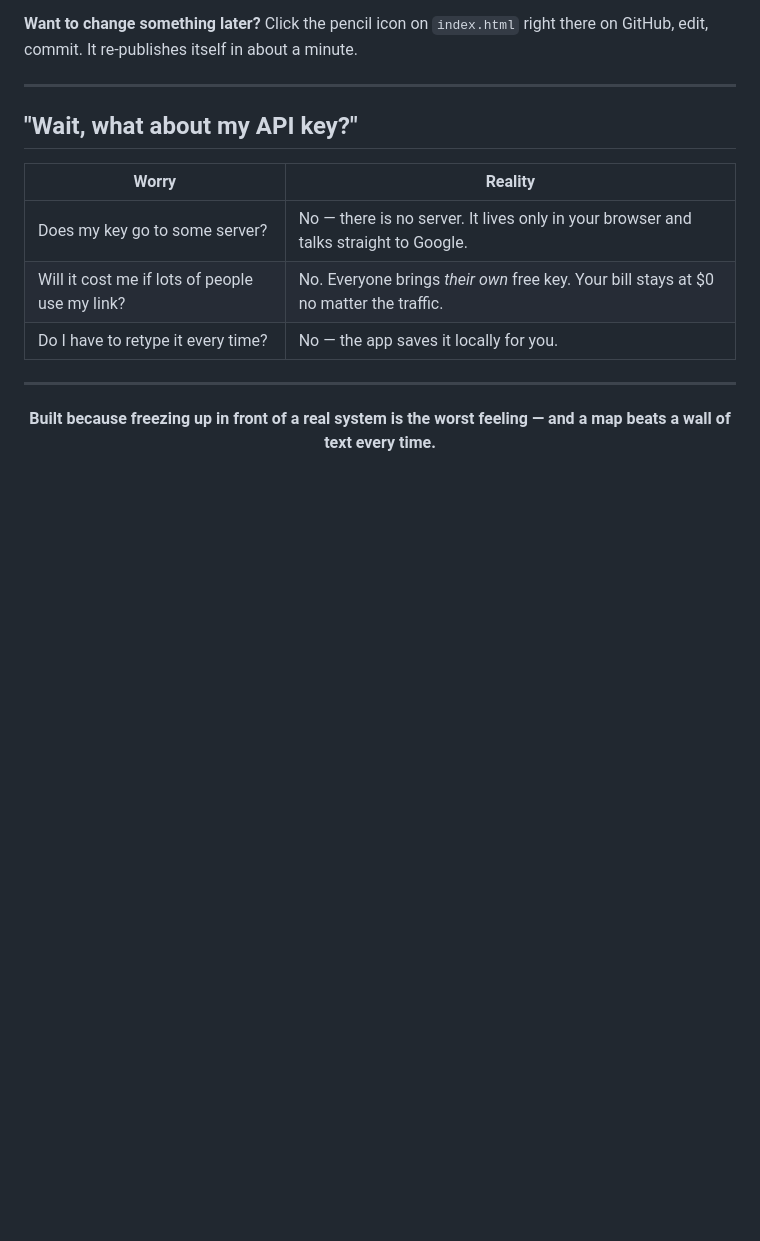
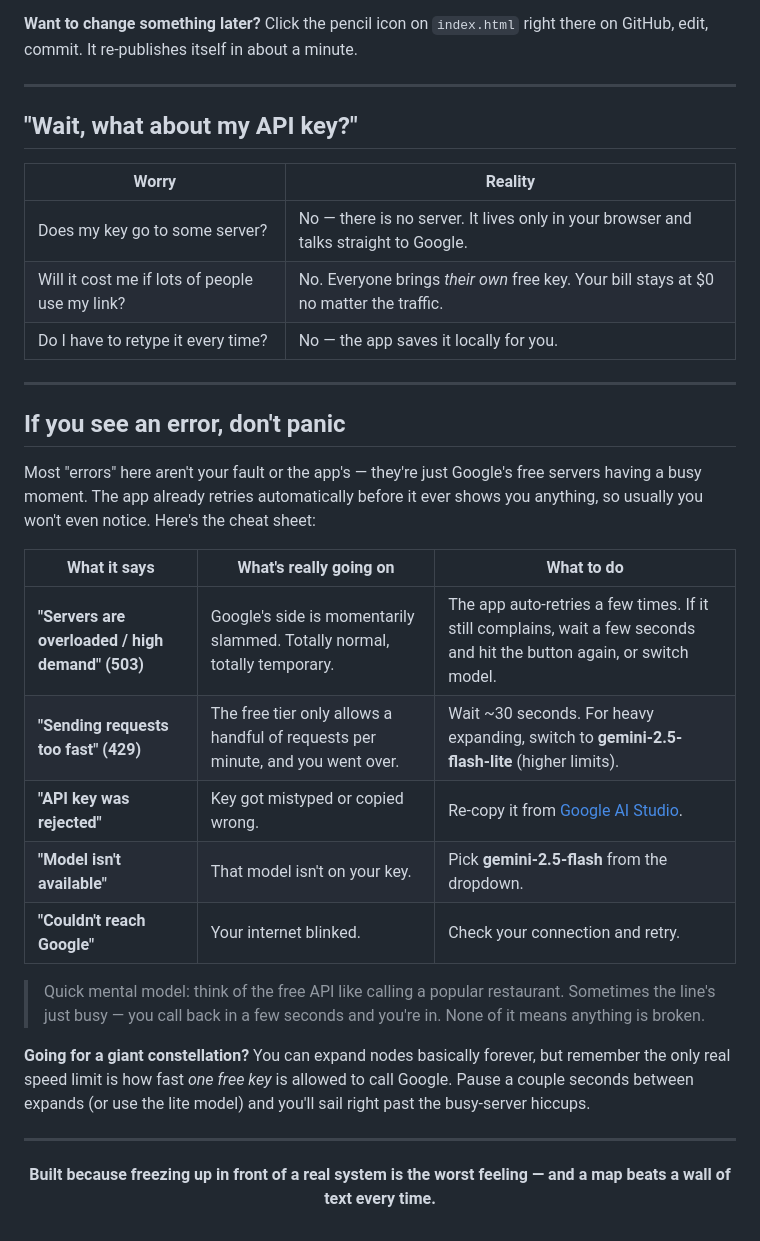
Before and after one commit to Gurpreet-Singh-offensive-Security/knowledge-constellation, a Markdown page: README.md, the part around the change. Rendered like a GitHub page; blank space fills up the shorter version.

```diff
--- a/README.md
+++ b/README.md
@@ -120,6 +120,31 @@ That's yours for good. Send it to anyone — they open it, paste their own free
 
 ---
 
+## If you see an error, don't panic
+
+Most "errors" here aren't your fault or the app's — they're just Google's free
+servers having a busy moment. The app already retries automatically before it
+ever shows you anything, so usually you won't even notice. Here's the cheat sheet:
+
+| What it says | What's really going on | What to do |
+|---|---|---|
+| **"Servers are overloaded / high demand" (503)** | Google's side is momentarily slammed. Totally normal, totally temporary. | The app auto-retries a few times. If it still complains, wait a few seconds and hit the button again, or switch model. |
+| **"Sending requests too fast" (429)** | The free tier only allows a handful of requests per minute, and you went over. | Wait ~30 seconds. For heavy expanding, switch to **gemini-2.5-flash-lite** (higher limits). |
+| **"API key was rejected"** | Key got mistyped or copied wrong. | Re-copy it from [Google AI Studio](https://aistudio.google.com/apikey). |
+| **"Model isn't available"** | That model isn't on your key. | Pick **gemini-2.5-flash** from the dropdown. |
+| **"Couldn't reach Google"** | Your internet blinked. | Check your connection and retry. |
+
+> Quick mental model: think of the free API like calling a popular restaurant.
+> Sometimes the line's just busy — you call back in a few seconds and you're in.
+> None of it means anything is broken.
+
+**Going for a giant constellation?** You can expand nodes basically forever, but
+remember the only real speed limit is how fast *one free key* is allowed to call
+Google. Pause a couple seconds between expands (or use the lite model) and you'll
+sail right past the busy-server hiccups.
+
+---
+
 <div align="center">
 
 **Built because freezing up in front of a real system is the worst feeling — and a map beats a wall of text every time.**
```
